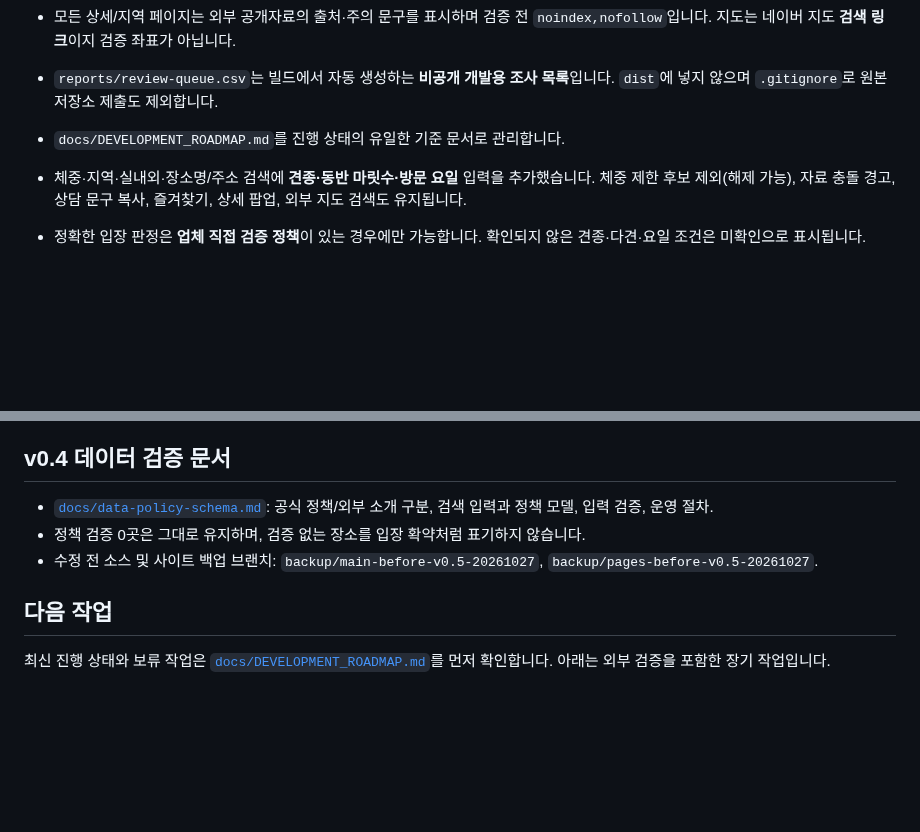
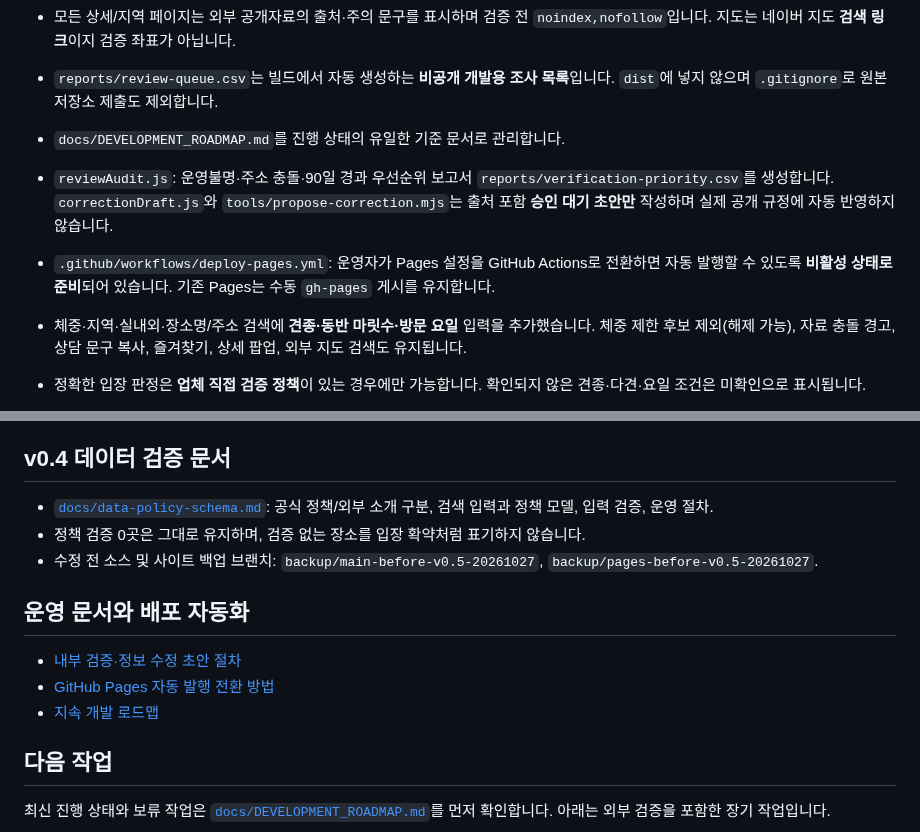
Before and after one commit to bins-hub/gatigagae, a Markdown page: README.md, 2 parts joined by grey strips. Rendered like a GitHub page; blank space fills up the shorter version.

Commit message:
Link operating playbook, source-audit queues and opt-in auto-deployment documentation

```diff
--- a/README.md
+++ b/README.md
@@ -23,6 +23,8 @@ python3 -m http.server 8080 --directory dist
 - 모든 상세/지역 페이지는 외부 공개자료의 출처·주의 문구를 표시하며 검증 전 `noindex,nofollow`입니다. 지도는 네이버 지도 **검색 링크**이지 검증 좌표가 아닙니다.
 - `reports/review-queue.csv`는 빌드에서 자동 생성하는 **비공개 개발용 조사 목록**입니다. `dist`에 넣지 않으며 `.gitignore`로 원본 저장소 제출도 제외합니다.
 - `docs/DEVELOPMENT_ROADMAP.md`를 진행 상태의 유일한 기준 문서로 관리합니다.
+- `reviewAudit.js`: 운영불명·주소 충돌·90일 경과 우선순위 보고서 `reports/verification-priority.csv`를 생성합니다. `correctionDraft.js`와 `tools/propose-correction.mjs`는 출처 포함 **승인 대기 초안만** 작성하며 실제 공개 규정에 자동 반영하지 않습니다.
+- `.github/workflows/deploy-pages.yml`: 운영자가 Pages 설정을 GitHub Actions로 전환하면 자동 발행할 수 있도록 **비활성 상태로 준비**되어 있습니다. 기존 Pages는 수동 `gh-pages` 게시를 유지합니다.
 
 - 체중·지역·실내외·장소명/주소 검색에 **견종·동반 마릿수·방문 요일** 입력을 추가했습니다. 체중 제한 후보 제외(해제 가능), 자료 충돌 경고, 상담 문구 복사, 즐겨찾기, 상세 팝업, 외부 지도 검색도 유지됩니다.
 - 정확한 입장 판정은 **업체 직접 검증 정책**이 있는 경우에만 가능합니다. 확인되지 않은 견종·다견·요일 조건은 미확인으로 표시됩니다.
@@ -60,6 +62,12 @@ GitHub Pages 공개 주소: https://bins-hub.github.io/gatigagae/ . 실제 사
 - 정책 검증 0곳은 그대로 유지하며, 검증 없는 장소를 입장 확약처럼 표기하지 않습니다.
 - 수정 전 소스 및 사이트 백업 브랜치: `backup/main-before-v0.5-20261027`, `backup/pages-before-v0.5-20261027`.
 
+## 운영 문서와 배포 자동화
+
+- [내부 검증·정보 수정 초안 절차](docs/OPERATIONS.md)
+- [GitHub Pages 자동 발행 전환 방법](docs/AUTO_DEPLOY.md)
+- [지속 개발 로드맵](docs/DEVELOPMENT_ROADMAP.md)
+
 ## 다음 작업
 
 최신 진행 상태와 보류 작업은 [`docs/DEVELOPMENT_ROADMAP.md`](docs/DEVELOPMENT_ROADMAP.md)를 먼저 확인합니다. 아래는 외부 검증을 포함한 장기 작업입니다.
```
